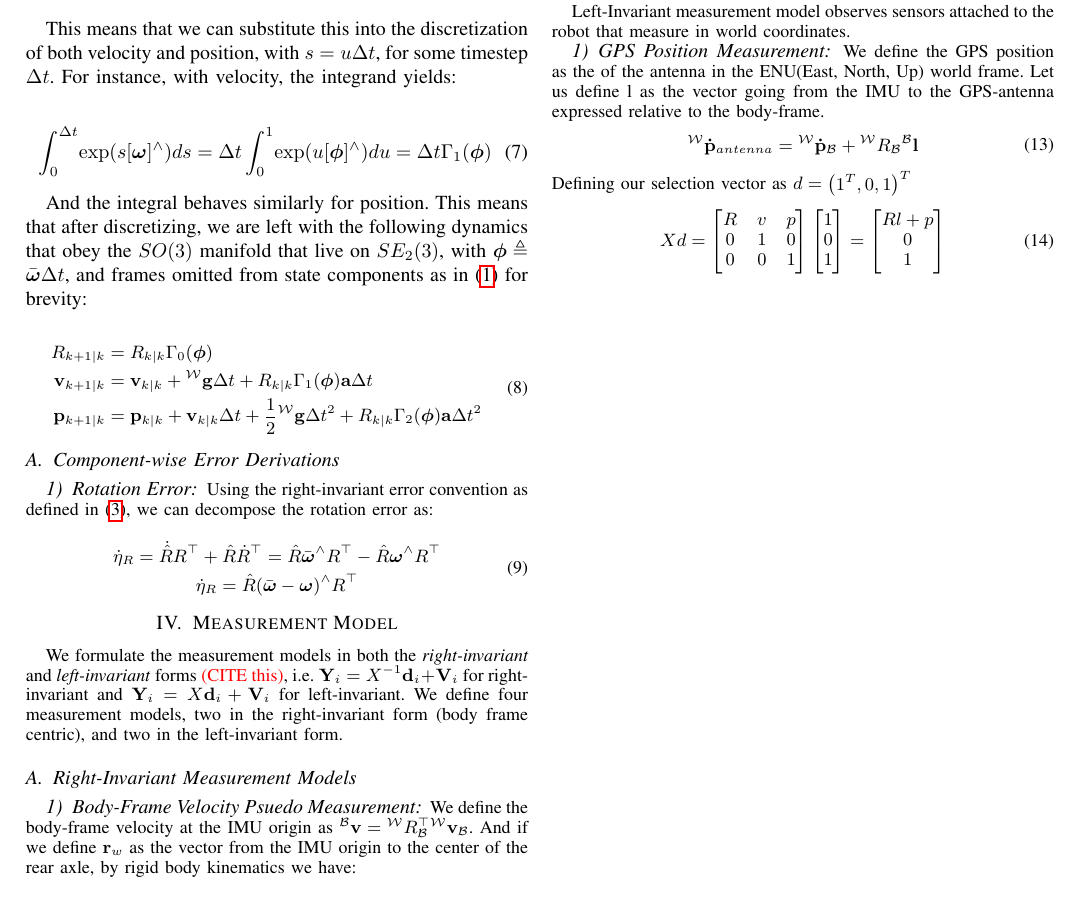
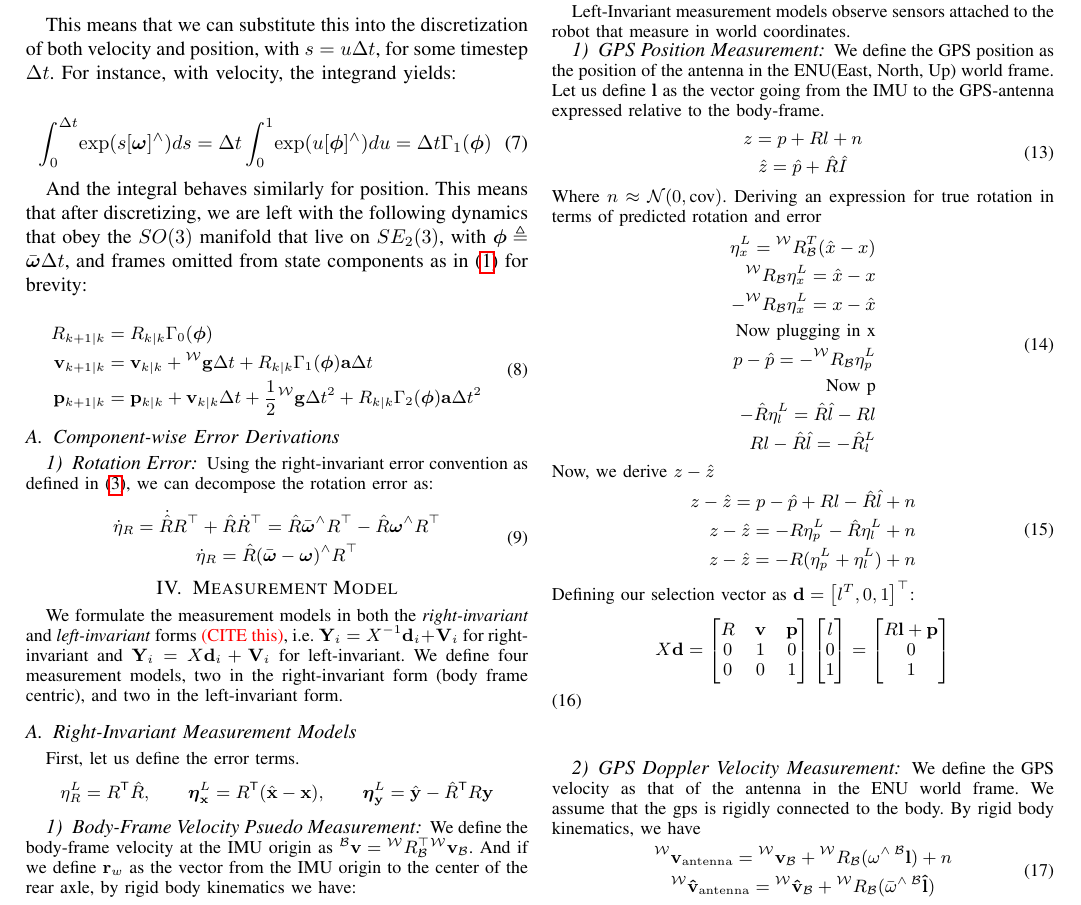
Before and after one commit to cornellev/inekf-theory, a LaTeX paper (main.tex, which reads sections/measurement.tex): part of page 2 of 2, cut so that both start at the same text. The pictures show the PDF file main.pdf that the author committed with the source.

Commit message:
Worked on measurements section, completed the GNSS position measurenment (will still proofread and correct slight issues), and did the bulk of GNSS Doppler velocity section

```diff
--- a/sections/measurement.tex
+++ b/sections/measurement.tex
@@ -6,6 +6,10 @@
 We formulate the measurement models in both the \textit{right-invariant} and \textit{left-invariant} forms \textcolor{red}{(CITE this)}, i.e. $\mathbf{Y}_i = X^{-1} \mathbf{d}_i + \mathbf{V}_i$ for right-invariant and $\mathbf{Y}_i = X\mathbf{d}_i + \mathbf{V}_i$ for left-invariant. We define four measurement models, two in the right-invariant form (body frame centric), and two in the left-invariant form.
 
 \subsection{Right-Invariant Measurement Models}
+First, let us define the error terms.
+$$\eta^L_R = R^\mathsf{T}\hat R, \qquad \boldsymbol\eta^L_{\mathbf{x}} = R^\mathsf{T}(\hat{\mathbf{x}} - \mathbf{x}), \qquad \boldsymbol\eta^L_{\mathbf{y}} = \hat{\mathbf{y}} - \hat R^\mathsf{T}R\mathbf{y}$$
+
+
 
 \subsubsection{Body-Frame Velocity Psuedo Measurement}
 
@@ -47,16 +51,40 @@ This measurement is deliberately excluded from the group, and is simply a method
 \end{equation}
 
 \subsection{Left-Invariant Measurement Models}
+
+
 Left-Invariant measurement models observe sensors attached to the robot that measure in world coordinates.
 
 \subsubsection{GPS Position Measurement}
-We define the GPS position as the of the antenna in the ENU(East, North, Up) world frame. Let us define $\mathbf{l}$ as the vector going from the car axle to the GPS-antenna expressed relative to the body-frame. \textcolor{red}{(I believe the axle-to-GPS is the right way to define $\mathbf{l}$, but I could be wrong?)} \begin{equation}
+We define the GPS position as the position of the antenna in the ENU(East, North, Up) world frame. Let us define $\mathbf{l}$ as the vector going from the IMU to the GPS-antenna expressed relative to the body-frame. \begin{equation}
 \begin{gathered}
-  \fv{W}{\dbf{p}}_{\mathrm{antenna}}=\fv{W}{\dbf{p}}_{\mathcal{B}}+\rotmat{W}{\mathcal{B}}\fv{\mathcal{B}}l
+z = p + Rl+n\\
+\hat z = \hat p + \hat R \hat I
     \end{gathered}
 \end{equation}
+Where $n \approx \mathcal{N}(0,\text{cov} )$. Deriving an expression for true rotation in terms of predicted rotation and error
+\begin{equation}
+  \begin{aligned}
+    \eta^L_x = \rotmat{W}{B}^T(\hat x - x)\\
+    \rotmat{W}{B}\eta^L_x = \hat x - x\\
+    -\rotmat{W}{B}\eta^L_x =  x-\hat x \\
+    \text{Now plugging in x}\\
+    p - \hat p = -\rotmat{W}{B}\eta^L_p\\
+    \text{Now p}\\
+    -\hat R  \eta^L_l = \hat R \hat l - Rl \\
+    Rl-\hat R \hat l = - \hat R^L_l
+  \end{aligned}
+\end{equation}
+Now, we derive $z-\hat z$
+\begin{equation}
+  \begin{aligned}
+z-\hat z =p-\hat p + Rl - \hat R \hat l + n\\
+z - \hat z = -R \eta^L_p-\hat R \eta^L_l +n \\
+z - \hat z = -R(\eta^L_p+\eta^L_l)+n\\
+  \end{aligned}
+\end{equation}
 Defining our selection vector as $\mathbf{d}=\begin{bmatrix}
-    1^\top,0,1
+    l^T,0,1
 \end{bmatrix}^\top$:
 
 \begin{equation}
@@ -76,4 +104,10 @@ Defining our selection vector as $\mathbf{d}=\begin{bmatrix}
       1
     \end{bmatrix}
   \label{eq:gps_model}
+
 \end{equation}
+\subsubsection{GPS Doppler Velocity Measurement}
+We define the GPS velocity as that of the antenna in the ENU world frame. We assume that the gps is rigidly connected to the body. By rigid body kinematics, we have
+\begin{equation}
+\begin{gathered}
+\fv{W}{v}_{\mathrm{antenna}}=\fv{W}{v}_{\mathcal{B}}+\rotmat{W}{\mathcal{B}}(\omega^\wedge\,\fv{\mathcal{B}}{l})+n\\
@@ -79,0 +135,7 @@ Defining our selection vector as $\mathbf{d}=\begin{bmatrix}
+  \end{aligned}
+\end{equation}
+We define our selection vector as $d = (0_3, 1, 0)$
+\begin{equation}
+    X\mathbf{d}=\begin{bmatrix}
+      R & \mathbf{v} & \mathbf{p} \\
+        0 & 1 & 0 \\
```
Also changed, not shown: main.pdf, sections/measurement.tex (38 more changed lines).
